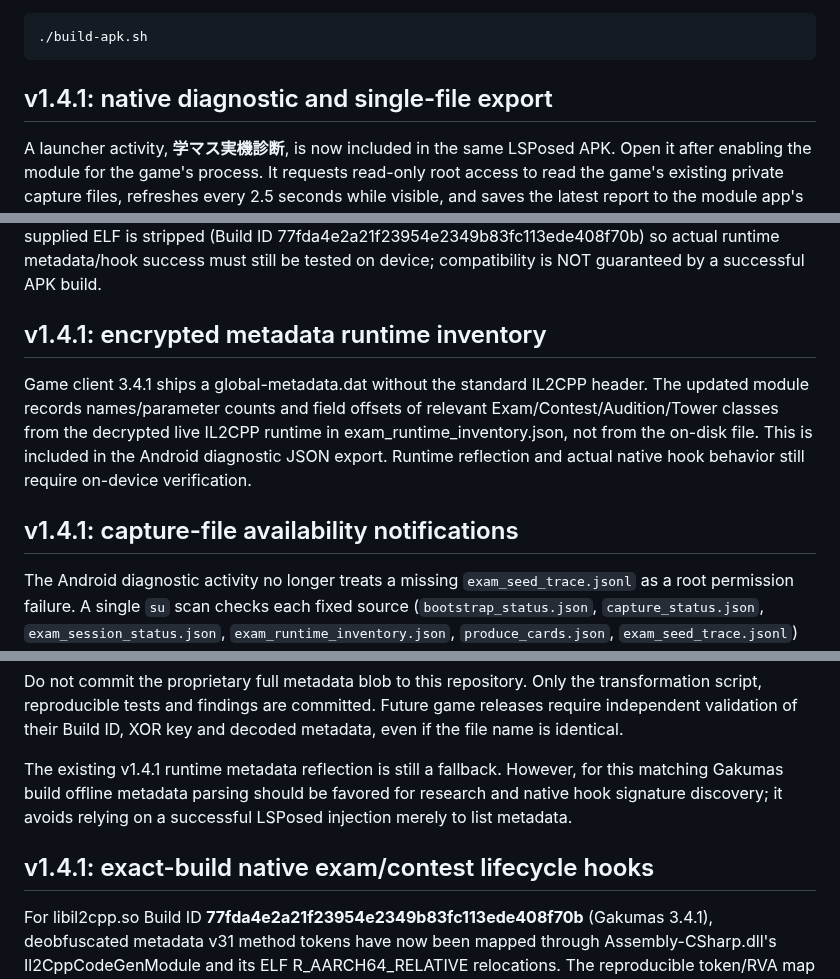
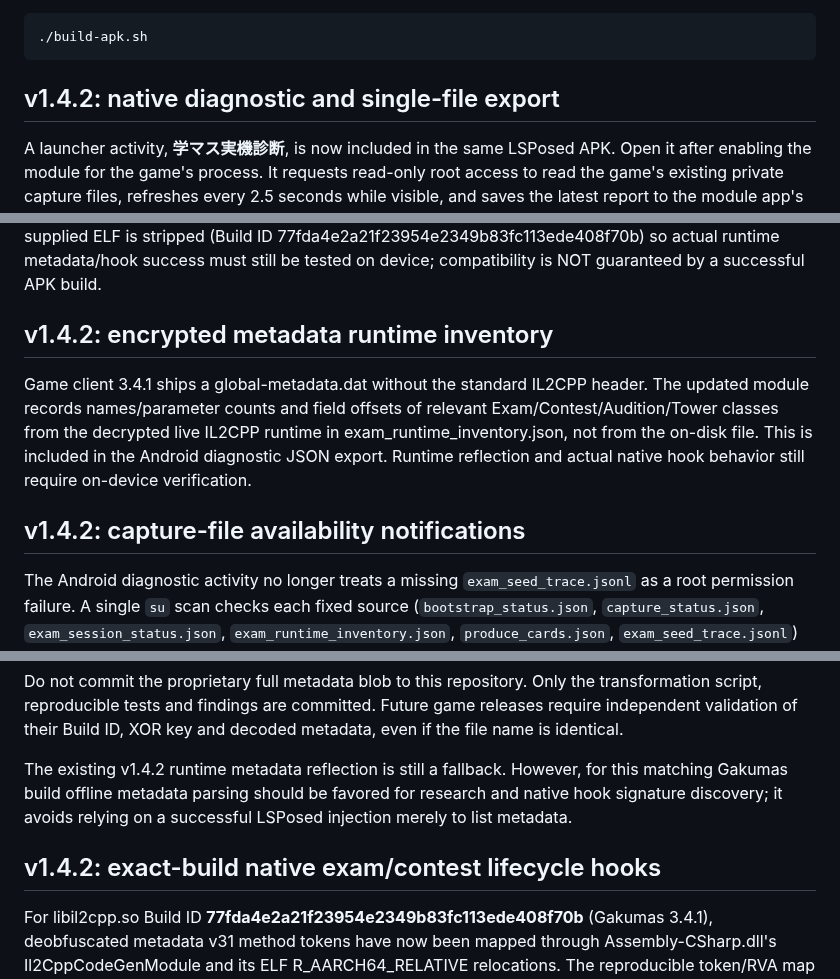
Before and after one commit to atuy1219/gakumas-sim, a Markdown page: android/lsposed-progress-capture/README.md, 3 parts joined by grey strips. GitHub-like rendering.

````diff
--- a/android/lsposed-progress-capture/README.md
+++ b/android/lsposed-progress-capture/README.md
@@ -80,7 +80,7 @@ platform 35, NDK r27c or newer, JDK, `zip`, and `keytool`.
 ```
 
 
-## v1.4.1: native diagnostic and single-file export
+## v1.4.2: native diagnostic and single-file export
 
 A launcher activity, **学マス実機診断**, is now included in the same LSPosed APK.
 Open it after enabling the module for the game's process. It requests read-only
@@ -153,11 +153,11 @@ The session switches to stopped when native ExamParameterModel.Dispose is availa
 
 For new game Build IDs, the module searches IL2CPP runtime metadata for required exam methods and derives native field offsets by semantic managed field names. If layout, classes or methods cannot be confirmed it refuses to install unsafe trace hooks and reports this in capture_status.json. The new user-supplied ELF is stripped (Build ID 77fda4e2a21f23954e2349b83fc113ede408f70b) so actual runtime metadata/hook success must still be tested on device; compatibility is NOT guaranteed by a successful APK build.
 
-## v1.4.1: encrypted metadata runtime inventory
+## v1.4.2: encrypted metadata runtime inventory
 
 Game client 3.4.1 ships a global-metadata.dat without the standard IL2CPP header. The updated module records names/parameter counts and field offsets of relevant Exam/Contest/Audition/Tower classes from the decrypted live IL2CPP runtime in exam_runtime_inventory.json, not from the on-disk file. This is included in the Android diagnostic JSON export. Runtime reflection and actual native hook behavior still require on-device verification.
 
-## v1.4.1: capture-file availability notifications
+## v1.4.2: capture-file availability notifications
 
 The Android diagnostic activity no longer treats a missing `exam_seed_trace.jsonl` as a root permission failure. A single `su` scan checks each fixed source (`bootstrap_status.json`, `capture_status.json`, `exam_session_status.json`, `exam_runtime_inventory.json`, `produce_cards.json`, `exam_seed_trace.jsonl`) and reports obtained, empty, not yet created, or read-error separately. Existing files are read only when their size/mtime changes, reducing repeated shell operations.
 
@@ -208,12 +208,12 @@ transformation script, reproducible tests and findings are committed. Future
 game releases require independent validation of their Build ID, XOR key and
 decoded metadata, even if the file name is identical.
 
-The existing v1.4.1 runtime metadata reflection is still a fallback. However,
+The existing v1.4.2 runtime metadata reflection is still a fallback. However,
 for this matching Gakumas build offline metadata parsing should be favored for
 research and native hook signature discovery; it avoids relying on a successful
 LSPosed injection merely to list metadata.
 
-## v1.4.1: exact-build native exam/contest lifecycle hooks
+## v1.4.2: exact-build native exam/contest lifecycle hooks
 
 For libil2cpp.so Build ID **77fda4e2a21f23954e2349b83fc113ede408f70b**
 (Gakumas 3.4.1), deobfuscated metadata v31 method tokens have now been
````
Also changed, not shown: other parts of android/lsposed-progress-capture/README.md (+7 -3 lines).
